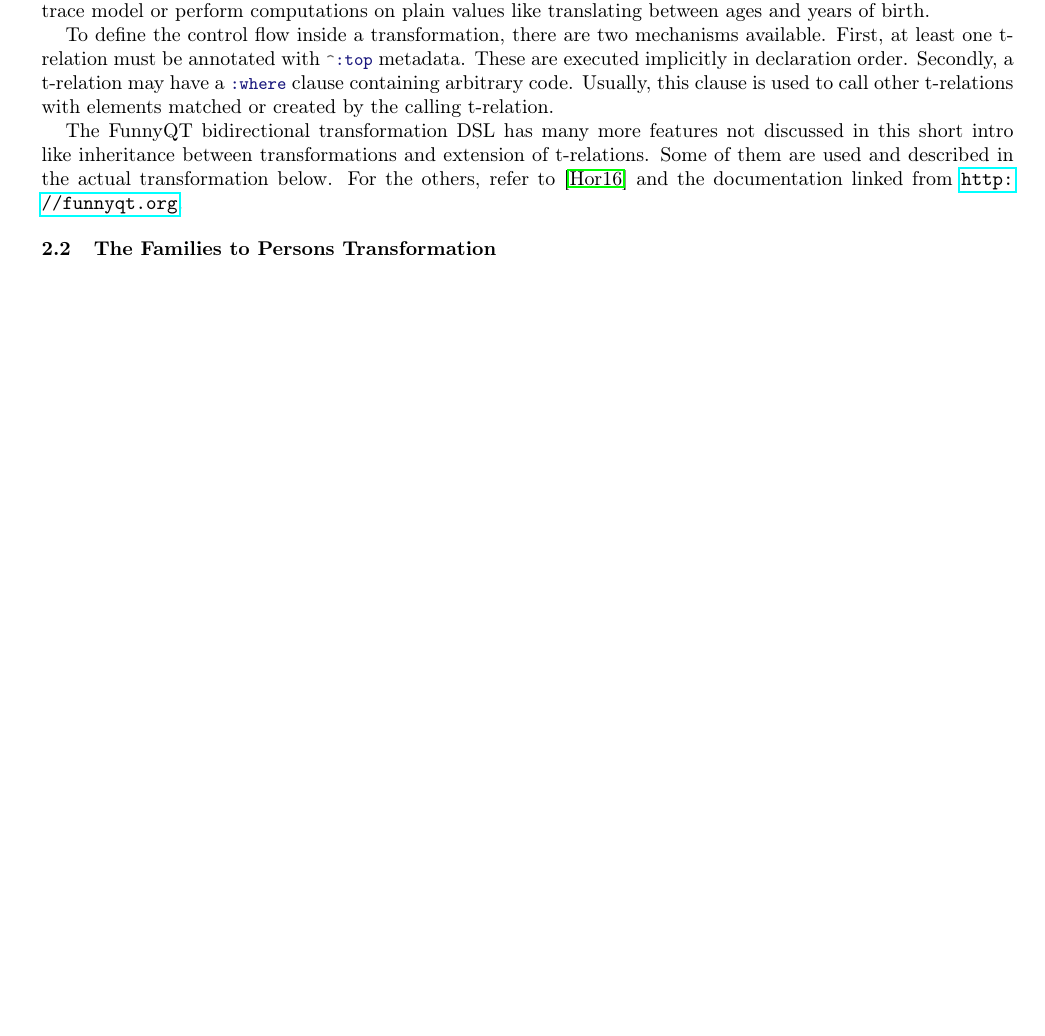
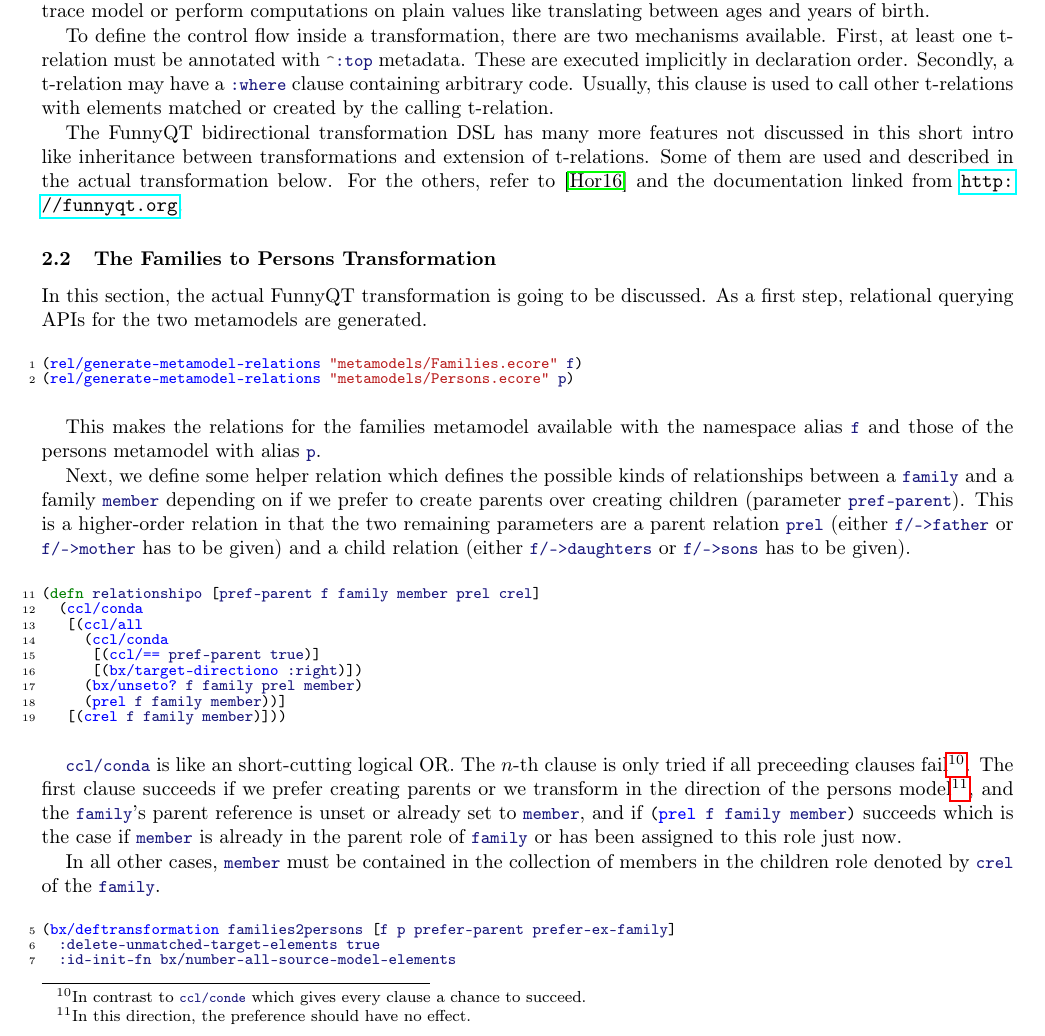
Before and after one commit to tsdh/ttc17-families2persons-bx, a LaTeX paper (doc/ttc17-funnyqt-solution.tex): part of page 3 of 3 before the commit and part of page 3 of 4 after it, cut so that both start at the same text, the shorter picture padded with empty space. Compiled offline with pdfLaTeX.

```diff
--- a/doc/ttc17-funnyqt-solution.tex
+++ b/doc/ttc17-funnyqt-solution.tex
@@ -12,7 +12,7 @@
 
 \usepackage{relsize}
 \usepackage[cache]{minted}
-\setminted{fontsize=\fontsize{8}{8},breaklines=true,breakbytoken=true,autogobble,linenos,numbersep=3pt,numberblanklines=false,firstnumber=last}
+\setminted{fontsize=\fontsize{8}{8},breaklines=true,breakbytoken=true,autogobble,numbersep=3pt,numberblanklines=false}
 \setmintedinline{fontsize=\relscale{.9},breaklines=true,breakbytoken=true}
 \newminted{clojure}{}
 \newmintinline{clojure}{}
@@ -216,7 +216,56 @@
 \subsection{The Families to Persons Transformation}
 \label{sec:f2p-solution}
 
+In this section, the actual FunnyQT transformation is going to be discussed.
+As a first step, relational querying APIs for the two metamodels are generated.
 
+\begin{clojurecode*}{linenos=true}
+(rel/generate-metamodel-relations "metamodels/Families.ecore" f)
+(rel/generate-metamodel-relations "metamodels/Persons.ecore" p)
+\end{clojurecode*}
+
+This makes the relations for the families metamodel available with the
+namespace alias \code|f| and those of the persons metamodel with alias
+\code|p|.
+
+Next, we define some helper relation which defines the possible kinds of
+relationships between a \code|family| and a family \code|member| depending on
+if we prefer to create parents over creating children (parameter
+\code|pref-parent|).  This is a higher-order relation in that the two remaining
+parameters are a parent relation \code|prel| (either \code|f/->father| or
+\code|f/->mother| has to be given) and a child relation (either
+\code|f/->daughters| or \code|f/->sons| has to be given).
+
+\begin{clojurecode*}{linenos=true,firstnumber=last}
+(defn relationshipo [pref-parent f family member prel crel]
+  (ccl/conda
+   [(ccl/all
+     (ccl/conda
+      [(ccl/== pref-parent true)]
+      [(bx/target-directiono :right)])
+     (bx/unseto? f family prel member)
+     (prel f family member))]
+   [(crel f family member)]))
+\end{clojurecode*}
+
+\code|ccl/conda| is like an short-cutting logical OR.  The \(n\)-th clause is
+only tried if all preceeding clauses fail\footnote{In contrast to
+  \code|ccl/conde| which gives every clause a chance to succeed.}.  The first
+clause succeeds if we prefer creating parents or we transform in the direction
+of the persons model\footnote{In this direction, the preference should have no
+  effect.}, and the \code|family|'s parent reference is unset or already set to
+\code|member|, and if \code|(prel f family member)| succeeds which is the case
+if \code|member| is already in the parent role of \code|family| or has been
+assigned to this role just now.
+
+In all other cases, \code|member| must be contained in the collection of
+members in the children role denoted by \code|crel| of the \code|family|.
+
+\begin{clojurecode*}{linenos=true,firstnumber=last}
+(bx/deftransformation families2persons [f p prefer-parent prefer-ex-family]
+  :delete-unmatched-target-elements true
+  :id-init-fn bx/number-all-source-model-elements
+\end{clojurecode*}
 
 \subsection{Gluing the Solution with the Framework}
 \label{sec:gluing}
```
Also changed, not shown: 1 other file.
